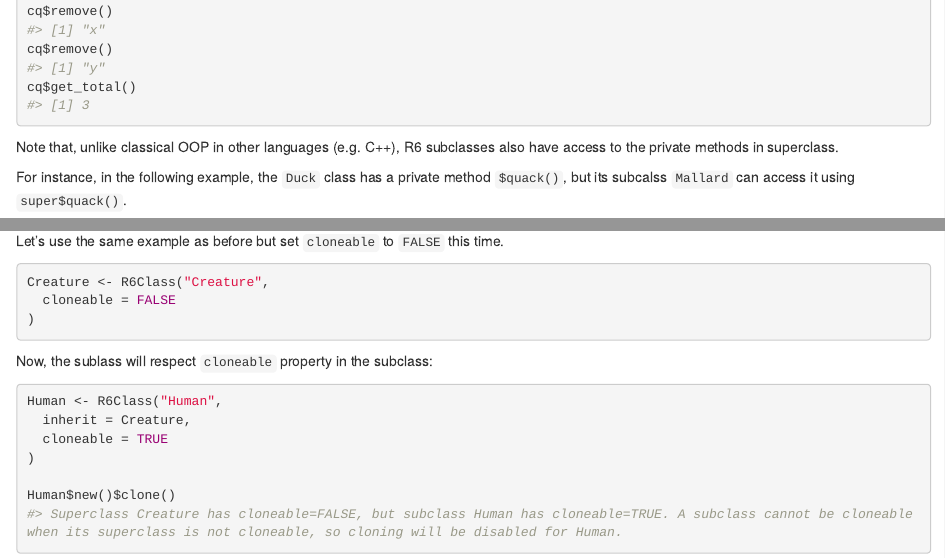
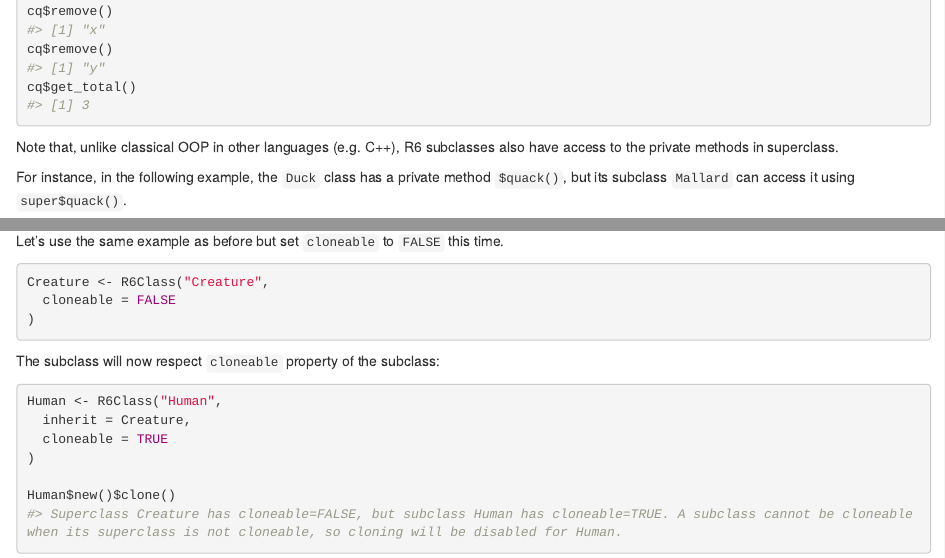
Before and after one commit to r-lib/R6, an R Markdown document (vignettes/Introduction.Rmd): the page in a window 1100 px wide, from 4940 px down, and a second part further down, joined at a grey line. Rendered offline with R 4.5, knitr and Pandoc, with nearby package versions; some code elsewhere in the file could not run offline.

Commit message:
spelling

````diff
--- a/vignettes/Introduction.Rmd
+++ b/vignettes/Introduction.Rmd
@@ -253,7 +253,7 @@ cq$get_total()
 
 Note that, unlike classical OOP in other languages (e.g. C++), R6 subclasses also have access to the private methods in superclass.
 
-For instance, in the following example, the `Duck` class has a private method `$quack()`, but its subcalss `Mallard` can access it using `super$quack()`.
+For instance, in the following example, the `Duck` class has a private method `$quack()`, but its subclass `Mallard` can access it using `super$quack()`.
 
 ```{r}
 Duck <- R6Class("Duck",
@@ -552,7 +552,7 @@ Creature <- R6Class("Creature",
 )
 ```
 
-Now, the sublass will respect `cloneable` property in the subclass:
+The subclass will now respect `cloneable` property of the subclass:
 
 ```{r}
 Human <- R6Class("Human",
````
